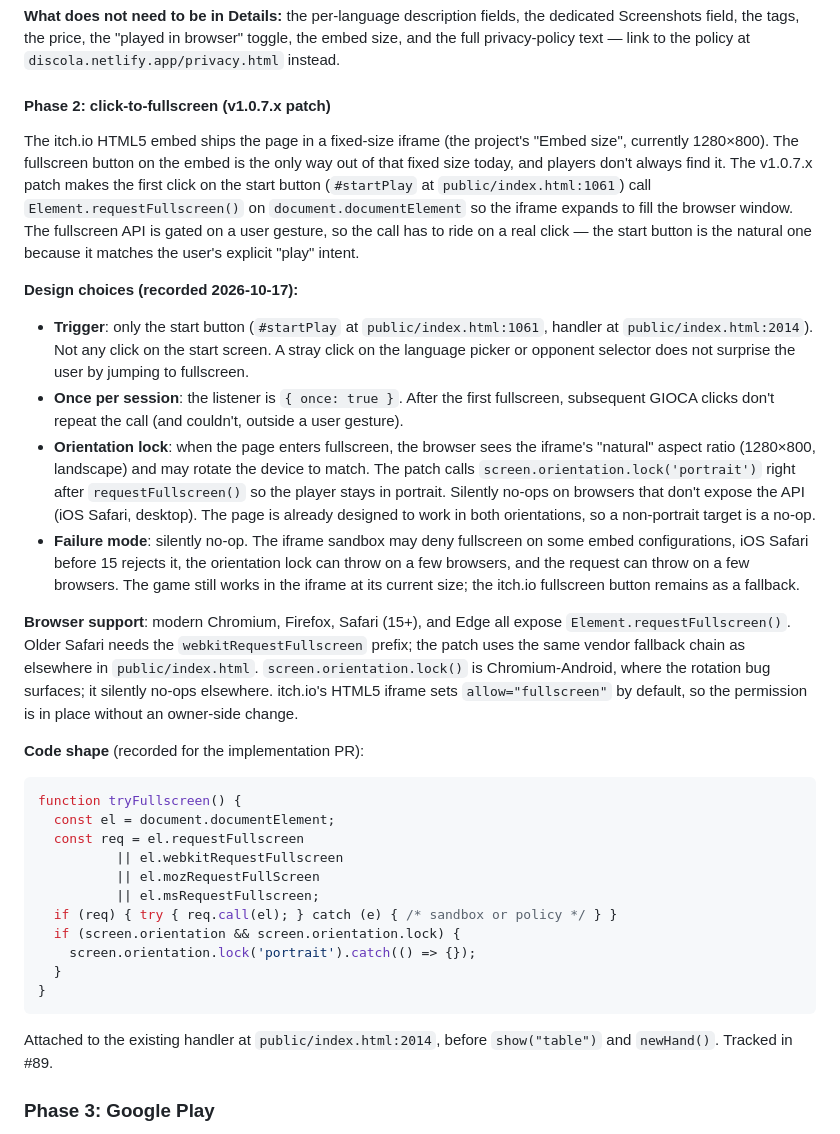
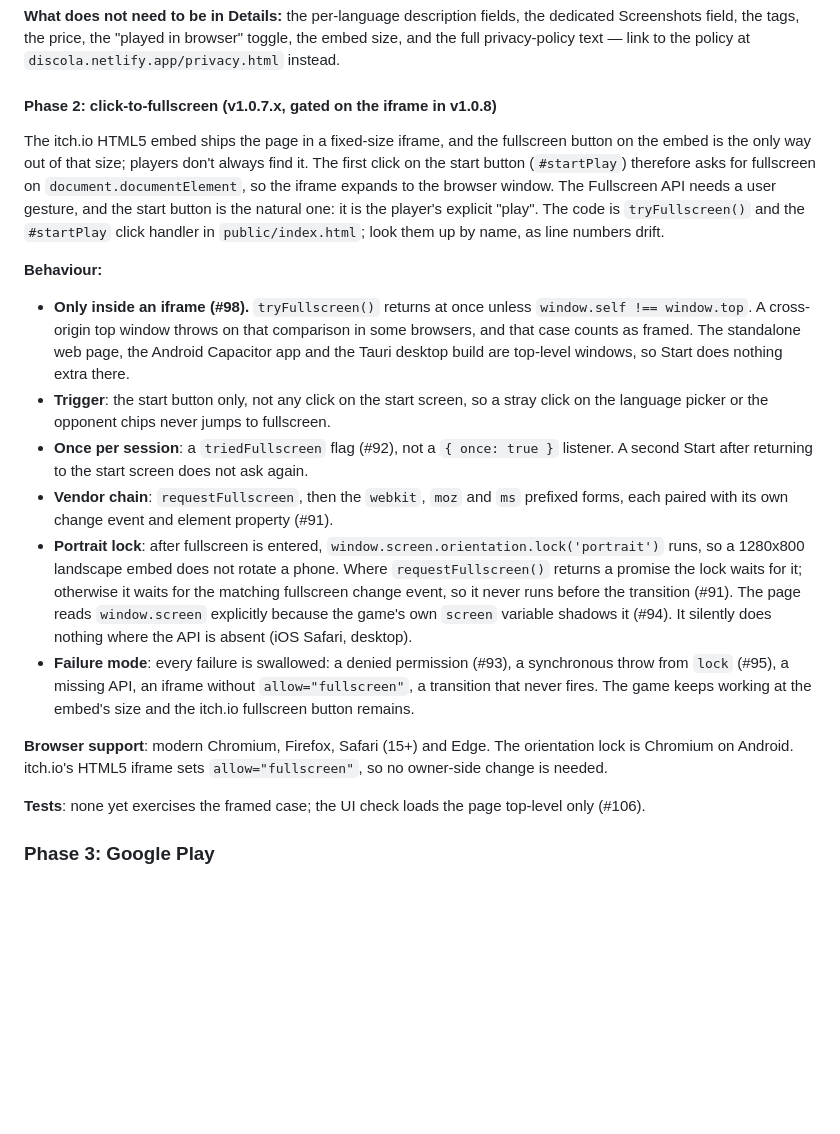
Before and after one commit to diegoami/discola-web, a Markdown page: STORES.md, the part around the change. Drawn GitHub-style; blank space fills up the shorter version.

Commit message:
STORES.md: rewrite the click-to-fullscreen section from the code
The section predated #91 to #95 and #98. It now describes the iframe gate,
the triedFullscreen flag, the vendor chain, the promise and no-promise lock
paths and the swallowed failures, refers to the code by function name, and
says the framed case is not yet tested (#106).

Fixes #109

Co-Authored-By: Claude Sonnet 5.5 <noreply@anthropic.com>

````diff
--- a/STORES.md
+++ b/STORES.md
@@ -488,36 +488,22 @@ su https://discola.netlify.app/privacy.html.
 
 **What does not need to be in Details:** the per-language description fields, the dedicated Screenshots field, the tags, the price, the "played in browser" toggle, the embed size, and the full privacy-policy text — link to the policy at `discola.netlify.app/privacy.html` instead.
 
-#### Phase 2: click-to-fullscreen (v1.0.7.x patch)
+#### Phase 2: click-to-fullscreen (v1.0.7.x, gated on the iframe in v1.0.8)
 
-The itch.io HTML5 embed ships the page in a fixed-size iframe (the project's "Embed size", currently 1280×800). The fullscreen button on the embed is the only way out of that fixed size today, and players don't always find it. The v1.0.7.x patch makes the first click on the start button (`#startPlay` at `public/index.html:1061`) call `Element.requestFullscreen()` on `document.documentElement` so the iframe expands to fill the browser window. The fullscreen API is gated on a user gesture, so the call has to ride on a real click — the start button is the natural one because it matches the user's explicit "play" intent.
+The itch.io HTML5 embed ships the page in a fixed-size iframe, and the fullscreen button on the embed is the only way out of that size; players don't always find it. The first click on the start button (`#startPlay`) therefore asks for fullscreen on `document.documentElement`, so the iframe expands to the browser window. The Fullscreen API needs a user gesture, and the start button is the natural one: it is the player's explicit "play". The code is `tryFullscreen()` and the `#startPlay` click handler in `public/index.html`; look them up by name, as line numbers drift.
 
-**Design choices (recorded 2026-10-17):**
+**Behaviour:**
 
-- **Trigger**: only the start button (`#startPlay` at `public/index.html:1061`, handler at `public/index.html:2014`). Not any click on the start screen. A stray click on the language picker or opponent selector does not surprise the user by jumping to fullscreen.
-- **Once per session**: the listener is `{ once: true }`. After the first fullscreen, subsequent GIOCA clicks don't repeat the call (and couldn't, outside a user gesture).
-- **Orientation lock**: when the page enters fullscreen, the browser sees the iframe's "natural" aspect ratio (1280×800, landscape) and may rotate the device to match. The patch calls `screen.orientation.lock('portrait')` right after `requestFullscreen()` so the player stays in portrait. Silently no-ops on browsers that don't expose the API (iOS Safari, desktop). The page is already designed to work in both orientations, so a non-portrait target is a no-op.
-- **Failure mode**: silently no-op. The iframe sandbox may deny fullscreen on some embed configurations, iOS Safari before 15 rejects it, the orientation lock can throw on a few browsers, and the request can throw on a few browsers. The game still works in the iframe at its current size; the itch.io fullscreen button remains as a fallback.
+- **Only inside an iframe (#98).** `tryFullscreen()` returns at once unless `window.self !== window.top`. A cross-origin top window throws on that comparison in some browsers, and that case counts as framed. The standalone web page, the Android Capacitor app and the Tauri desktop build are top-level windows, so Start does nothing extra there.
+- **Trigger**: the start button only, not any click on the start screen, so a stray click on the language picker or the opponent chips never jumps to fullscreen.
+- **Once per session**: a `triedFullscreen` flag (#92), not a `{ once: true }` listener. A second Start after returning to the start screen does not ask again.
+- **Vendor chain**: `requestFullscreen`, then the `webkit`, `moz` and `ms` prefixed forms, each paired with its own change event and element property (#91).
+- **Portrait lock**: after fullscreen is entered, `window.screen.orientation.lock('portrait')` runs, so a 1280x800 landscape embed does not rotate a phone. Where `requestFullscreen()` returns a promise the lock waits for it; otherwise it waits for the matching fullscreen change event, so it never runs before the transition (#91). The page reads `window.screen` explicitly because the game's own `screen` variable shadows it (#94). It silently does nothing where the API is absent (iOS Safari, desktop).
+- **Failure mode**: every failure is swallowed: a denied permission (#93), a synchronous throw from `lock` (#95), a missing API, an iframe without `allow="fullscreen"`, a transition that never fires. The game keeps working at the embed's size and the itch.io fullscreen button remains.
 
-**Browser support**: modern Chromium, Firefox, Safari (15+), and Edge all expose `Element.requestFullscreen()`. Older Safari needs the `webkitRequestFullscreen` prefix; the patch uses the same vendor fallback chain as elsewhere in `public/index.html`. `screen.orientation.lock()` is Chromium-Android, where the rotation bug surfaces; it silently no-ops elsewhere. itch.io's HTML5 iframe sets `allow="fullscreen"` by default, so the permission is in place without an owner-side change.
+**Browser support**: modern Chromium, Firefox, Safari (15+) and Edge. The orientation lock is Chromium on Android. itch.io's HTML5 iframe sets `allow="fullscreen"`, so no owner-side change is needed.
 
-**Code shape** (recorded for the implementation PR):
-
-```js
-function tryFullscreen() {
-  const el = document.documentElement;
-  const req = el.requestFullscreen
-          || el.webkitRequestFullscreen
-          || el.mozRequestFullScreen
-          || el.msRequestFullscreen;
-  if (req) { try { req.call(el); } catch (e) { /* sandbox or policy */ } }
-  if (screen.orientation && screen.orientation.lock) {
-    screen.orientation.lock('portrait').catch(() => {});
-  }
-}
-```
-
-Attached to the existing handler at `public/index.html:2014`, before `show("table")` and `newHand()`. Tracked in #89.
+**Tests**: none yet exercises the framed case; the UI check loads the page top-level only (#106).
 
 ### Phase 3: Google Play
 
````
